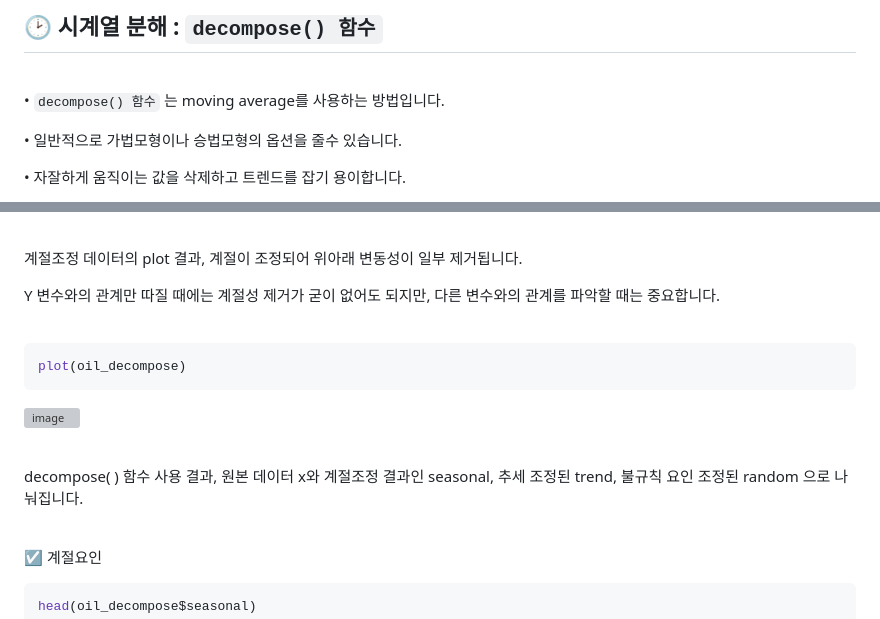
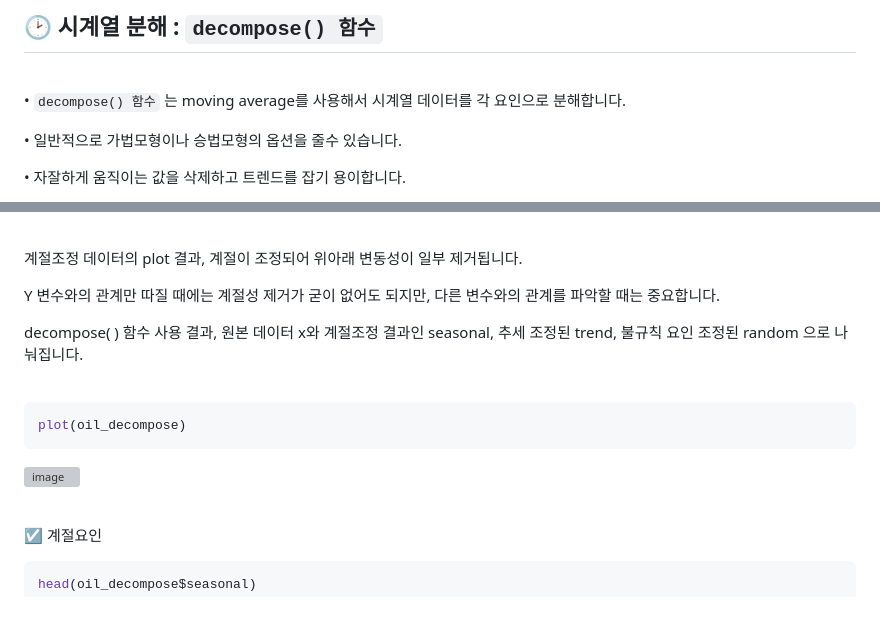
Before and after one commit to nyamin9/Advanced-Business-Analytics-Practice, a Markdown page: 함수/시계열 데이터 분석 06 - 시계열데이터 분해.md, 2 parts joined by grey strips. Rendered like a GitHub page; grey boxes are pictures that could not be loaded.

````diff
--- a/함수/시계열 데이터 분석 06 - 시계열데이터 분해.md
+++ b/함수/시계열 데이터 분석 06 - 시계열데이터 분해.md
@@ -39,7 +39,7 @@
 <br>
 
 
-• `decompose() 함수` 는 moving average를 사용하는 방법입니다.
+• `decompose() 함수` 는 moving average를 사용해서 시계열 데이터를 각 요인으로 분해합니다.
 
 • 일반적으로 가법모형이나 승법모형의 옵션을 줄수 있습니다.
 
@@ -71,6 +71,9 @@ oil_decompose <- decompose(oil.ts)
 
 Y 변수와의 관계만 따질 때에는 계절성 제거가 굳이 없어도 되지만, 다른 변수와의 관계를 파악할 때는 중요합니다.
 
+decompose( ) 함수 사용 결과, 원본 데이터 x와 계절조정 결과인 seasonal, 추세 조정된 trend, 불규칙 요인 조정된 random 으로 나눠집니다.
+
+
 <br>
 
 ``` r
@@ -82,9 +85,6 @@ plot(oil_decompose)
 
 <br>
 
-decompose( ) 함수 사용 결과, 원본 데이터 x와 계절조정 결과인 seasonal, 추세 조정된 trend, 불규칙 요인 조정된 random 으로 나눠집니다.
-
-<br>
 
 ☑️ 계절요인
 
````
